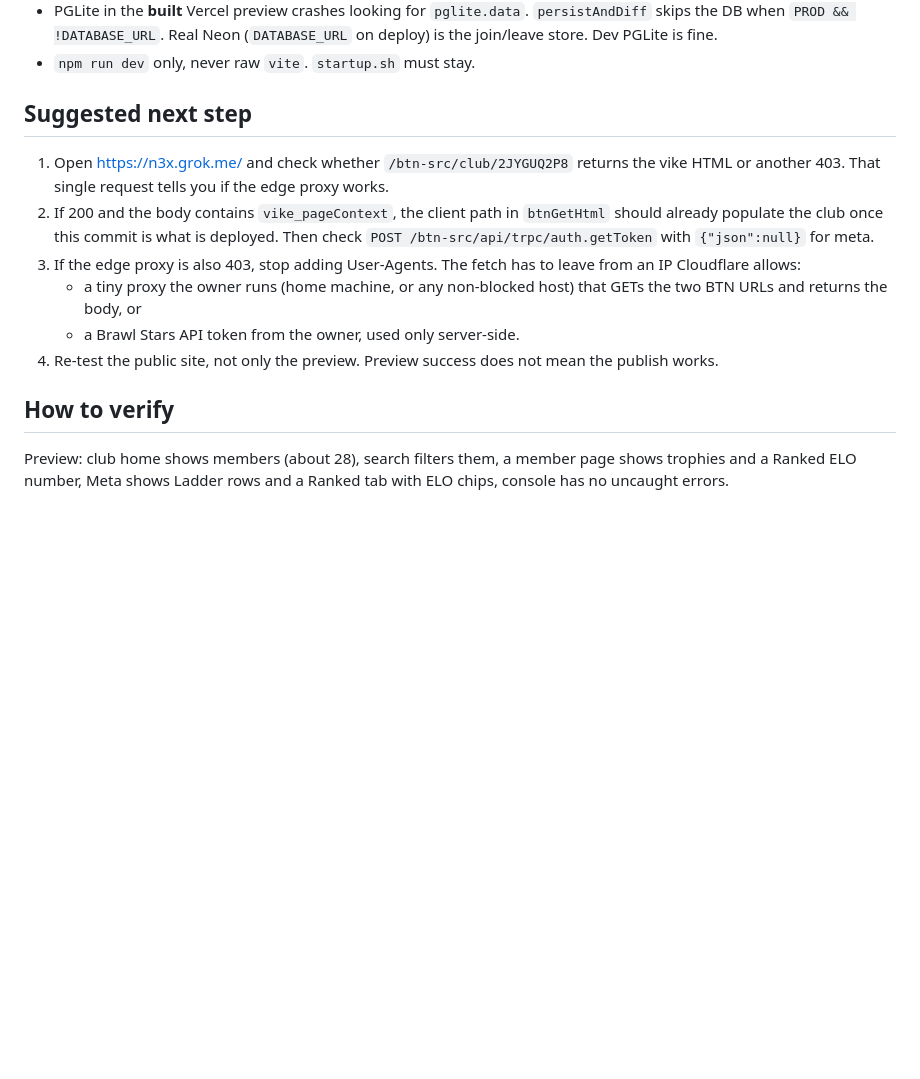
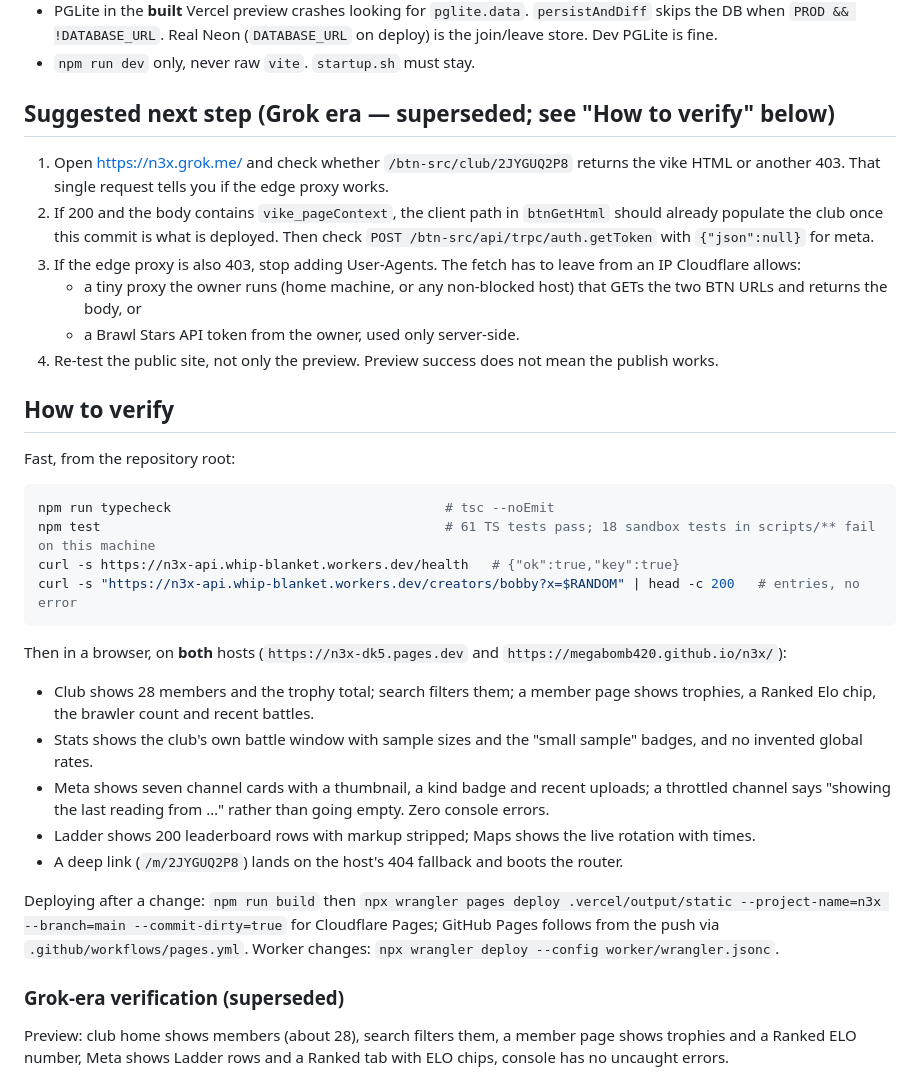
Before and after one commit to megabomb420/n3x, a Markdown page: HANDOFF.md, the part around the change. GitHub-like rendering; blank space fills up the shorter version.

Commit message:
docs: give the handoff a verification section that matches the current app
The old one told the next reader to probe n3x.grok.me and the BTN proxy. It is
kept, labelled, under the history marker; in its place are the commands and
browser checks that were actually run this session (both hosts, all five tabs,
a throttled channel's fallback wording, and the deploy commands).

````diff
--- a/HANDOFF.md
+++ b/HANDOFF.md
@@ -205,7 +205,7 @@ The map as of the rewrite (during the BTN era this table named `src/lib/http/out
 - PGLite in the **built** Vercel preview crashes looking for `pglite.data`. `persistAndDiff` skips the DB when `PROD && !DATABASE_URL`. Real Neon (`DATABASE_URL` on deploy) is the join/leave store. Dev PGLite is fine.
 - `npm run dev` only, never raw `vite`. `startup.sh` must stay.
 
-## Suggested next step
+## Suggested next step (Grok era — superseded; see "How to verify" below)
 
 1. Open https://n3x.grok.me/ and check whether `/btn-src/club/2JYGUQ2P8` returns the vike HTML or another 403. That single request tells you if the edge proxy works.
 2. If 200 and the body contains `vike_pageContext`, the client path in `btnGetHtml` should already populate the club once this commit is what is deployed. Then check `POST /btn-src/api/trpc/auth.getToken` with `{"json":null}` for meta.
@@ -216,6 +216,30 @@ The map as of the rewrite (during the BTN era this table named `src/lib/http/out
 
 ## How to verify
 
+Fast, from the repository root:
+
+```sh
+npm run typecheck                                   # tsc --noEmit
+npm test                                            # 61 TS tests pass; 18 sandbox tests in scripts/** fail on this machine
+curl -s https://n3x-api.whip-blanket.workers.dev/health   # {"ok":true,"key":true}
+curl -s "https://n3x-api.whip-blanket.workers.dev/creators/bobby?x=$RANDOM" | head -c 200   # entries, no error
+```
+
+Then in a browser, on **both** hosts (`https://n3x-dk5.pages.dev` and `https://megabomb420.github.io/n3x/`):
+
+- Club shows 28 members and the trophy total; search filters them; a member page shows trophies, a Ranked Elo chip, the brawler count and recent battles.
+- Stats shows the club's own battle window with sample sizes and the "small sample" badges, and no invented global rates.
+- Meta shows seven channel cards with a thumbnail, a kind badge and recent uploads; a throttled channel says "showing the last reading from …" rather than going empty. Zero console errors.
+- Ladder shows 200 leaderboard rows with markup stripped; Maps shows the live rotation with times.
+- A deep link (`/m/2JYGUQ2P8`) lands on the host's 404 fallback and boots the router.
+
+Deploying after a change: `npm run build` then
+`npx wrangler pages deploy .vercel/output/static --project-name=n3x --branch=main --commit-dirty=true`
+for Cloudflare Pages; GitHub Pages follows from the push via `.github/workflows/pages.yml`.
+Worker changes: `npx wrangler deploy --config worker/wrangler.jsonc`.
+
+### Grok-era verification (superseded)
+
 Preview: club home shows members (about 28), search filters them, a member page shows trophies and a Ranked ELO number, Meta shows Ladder rows and a Ranked tab with ELO chips, console has no uncaught errors.
 
 Public: https://n3x.grok.me/ must show the same roster, not `Source unavailable (403)`. Meta must show battle rows, not an empty filter bar.
````
